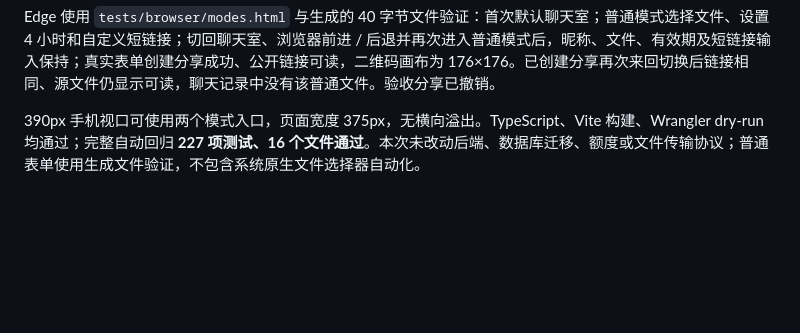
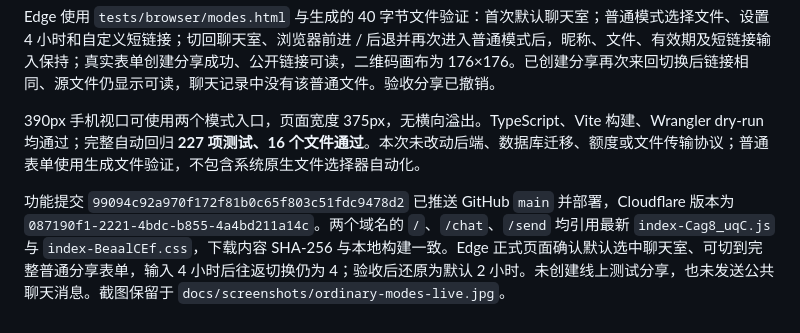
Before and after one commit to snakexgc/cloudflare_file_share, a Markdown page: docs/validation.md, the part around the change. Drawn GitHub-style; blank space fills up the shorter version.

Commit message:
Record dual mode switching deployment verification

```diff
--- a/docs/validation.md
+++ b/docs/validation.md
@@ -223,3 +223,5 @@ Edge 两个独立页面验证自动加入、双向文字消息、用户名修改
 Edge 使用 `tests/browser/modes.html` 与生成的 40 字节文件验证：首次默认聊天室；普通模式选择文件、设置 4 小时和自定义短链接；切回聊天室、浏览器前进 / 后退并再次进入普通模式后，昵称、文件、有效期及短链接输入保持；真实表单创建分享成功、公开链接可读，二维码画布为 176×176。已创建分享再次来回切换后链接相同、源文件仍显示可读，聊天记录中没有该普通文件。验收分享已撤销。
 
 390px 手机视口可使用两个模式入口，页面宽度 375px，无横向溢出。TypeScript、Vite 构建、Wrangler dry-run 均通过；完整自动回归 **227 项测试、16 个文件通过**。本次未改动后端、数据库迁移、额度或文件传输协议；普通表单使用生成文件验证，不包含系统原生文件选择器自动化。
+
+功能提交 `99094c92a970f172f81b0c65f803c51fdc9478d2` 已推送 GitHub `main` 并部署，Cloudflare 版本为 `087190f1-2221-4bdc-b855-4a4bd211a14c`。两个域名的 `/`、`/chat`、`/send` 均引用最新 `index-Cag8_uqC.js` 与 `index-BeaalCEf.css`，下载内容 SHA-256 与本地构建一致。Edge 正式页面确认默认选中聊天室、可切到完整普通分享表单，输入 4 小时后往返切换仍为 4；验收后还原为默认 2 小时。未创建线上测试分享，也未发送公共聊天消息。截图保留于 `docs/screenshots/ordinary-modes-live.jpg`。
```
